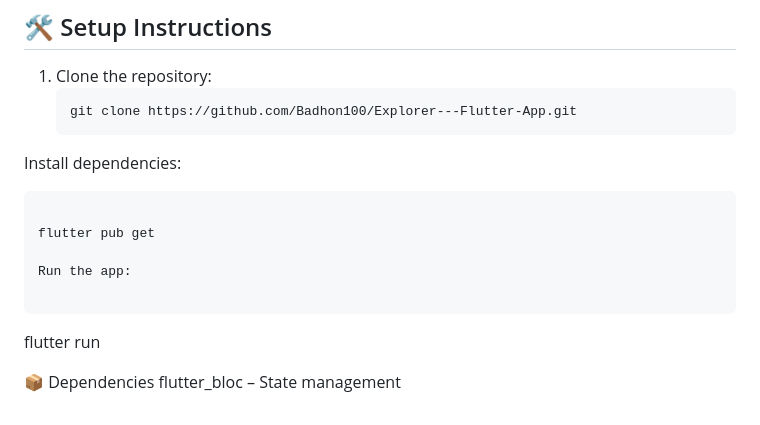
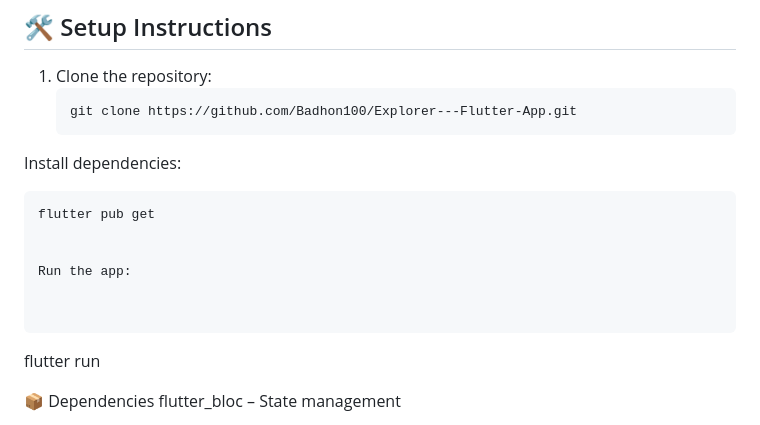
Before and after one commit to Badhon100/Explorer---Flutter-App, a Markdown page: README.md, the part around the change. Rendered like a GitHub page.

Commit message:
read.me file updated

````diff
--- a/README.md
+++ b/README.md
@@ -73,13 +73,13 @@ This separation ensures **testability, scalability, and maintainability**.
 Install dependencies:
 
 ```
+flutter pub get
 
-flutter pub get
 
 Run the app:
 
+
 ```
-
 flutter run
 
 📦 Dependencies
````
